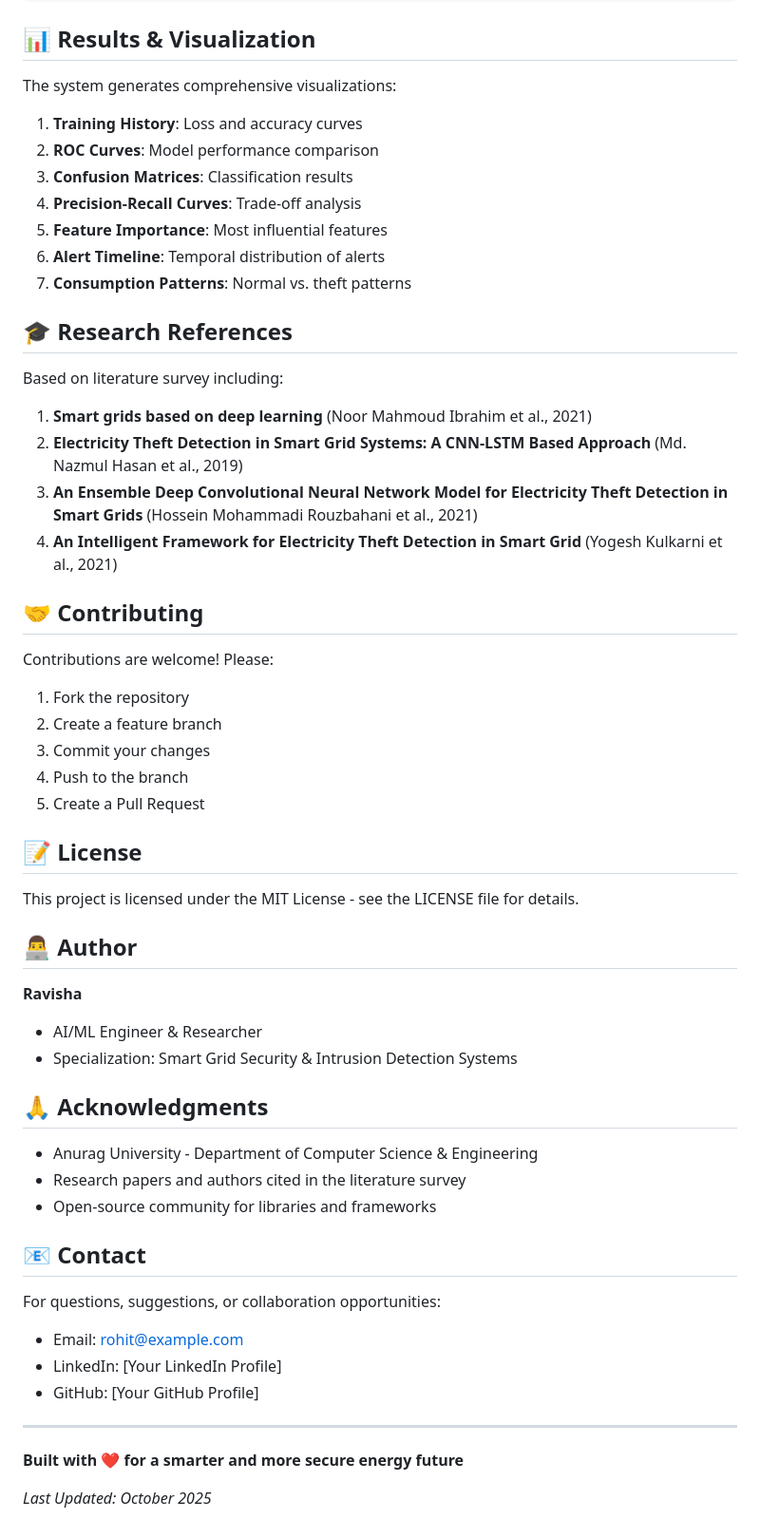
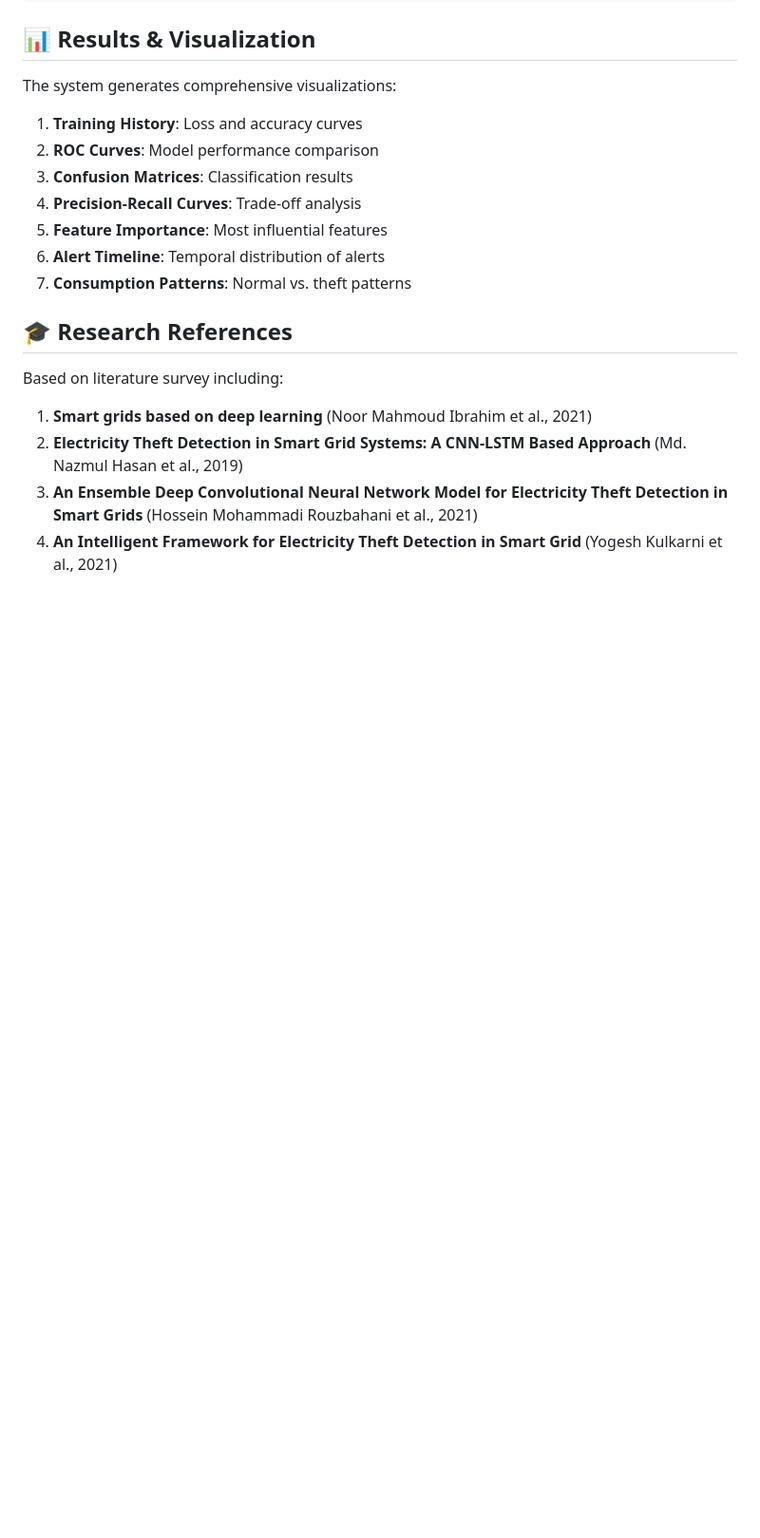
Before and after one commit to girishk03/power-theft-detection-system, a Markdown page: README.md, the part around the change. Shown: that part at 95% size. Drawn GitHub-style; blank space fills up the shorter version.

```diff
--- a/README.md
+++ b/README.md
@@ -354,42 +354,3 @@ Based on literature survey including:
 2. **Electricity Theft Detection in Smart Grid Systems: A CNN-LSTM Based Approach** (Md. Nazmul Hasan et al., 2019)
 3. **An Ensemble Deep Convolutional Neural Network Model for Electricity Theft Detection in Smart Grids** (Hossein Mohammadi Rouzbahani et al., 2021)
 4. **An Intelligent Framework for Electricity Theft Detection in Smart Grid** (Yogesh Kulkarni et al., 2021)
-
-## 🤝 Contributing
-
-Contributions are welcome! Please:
-
-1. Fork the repository
-2. Create a feature branch
-3. Commit your changes
-4. Push to the branch
-5. Create a Pull Request
-
-## 📝 License
-
-This project is licensed under the MIT License - see the LICENSE file for details.
-
-## 👨‍💻 Author
-
-**Ravisha**
-- AI/ML Engineer & Researcher
-- Specialization: Smart Grid Security & Intrusion Detection Systems
-
-## 🙏 Acknowledgments
-
-- Anurag University - Department of Computer Science & Engineering
-- Research papers and authors cited in the literature survey
-- Open-source community for libraries and frameworks
-
-## 📧 Contact
-
-For questions, suggestions, or collaboration opportunities:
-- Email: rohit@example.com
-- LinkedIn: [Your LinkedIn Profile]
-- GitHub: [Your GitHub Profile]
-
----
-
-**Built with ❤️ for a smarter and more secure energy future**
-
-*Last Updated: October 2025*
```
